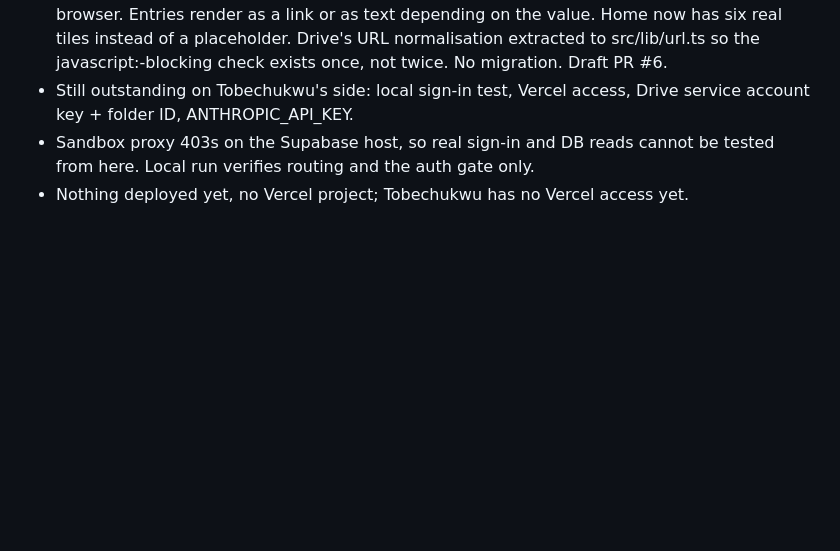
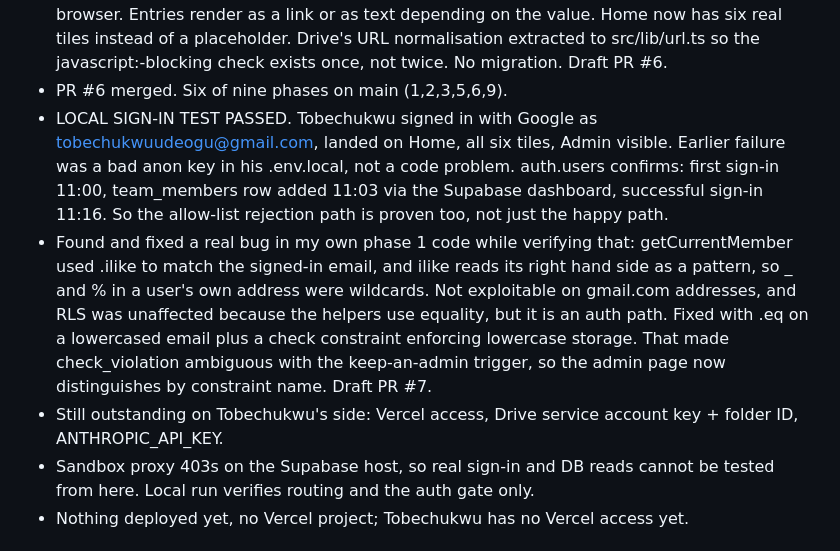
Before and after one commit to realvitalpaws-bot/claude-code, a Markdown page: memory/claude-worklog.md, the part around the change. Drawn GitHub-style; blank space fills up the shorter version.

Commit message:
Worklog: sign-in verified, ilike auth match fixed
Co-Authored-By: Claude Opus 5 <noreply@anthropic.com>
Claude-Session: https://claude.ai/code/session_01VS1wfa5vjKEDc3qmEisTQZ

```diff
--- a/memory/claude-worklog.md
+++ b/memory/claude-worklog.md
@@ -47,8 +47,23 @@ session must log itself here and commit.
   or as text depending on the value. Home now has six real tiles instead of a
   placeholder. Drive's URL normalisation extracted to src/lib/url.ts so the
   javascript:-blocking check exists once, not twice. No migration. Draft PR #6.
-- Still outstanding on Tobechukwu's side: local sign-in test, Vercel access,
-  Drive service account key + folder ID, ANTHROPIC_API_KEY.
+- PR #6 merged. Six of nine phases on main (1,2,3,5,6,9).
+- LOCAL SIGN-IN TEST PASSED. Tobechukwu signed in with Google as
+  tobechukwuudeogu@gmail.com, landed on Home, all six tiles, Admin visible.
+  Earlier failure was a bad anon key in his .env.local, not a code problem.
+  auth.users confirms: first sign-in 11:00, team_members row added 11:03 via
+  the Supabase dashboard, successful sign-in 11:16. So the allow-list rejection
+  path is proven too, not just the happy path.
+- Found and fixed a real bug in my own phase 1 code while verifying that:
+  getCurrentMember used .ilike to match the signed-in email, and ilike reads
+  its right hand side as a pattern, so _ and % in a user's own address were
+  wildcards. Not exploitable on gmail.com addresses, and RLS was unaffected
+  because the helpers use equality, but it is an auth path. Fixed with .eq on
+  a lowercased email plus a check constraint enforcing lowercase storage.
+  That made check_violation ambiguous with the keep-an-admin trigger, so the
+  admin page now distinguishes by constraint name. Draft PR #7.
+- Still outstanding on Tobechukwu's side: Vercel access, Drive service account
+  key + folder ID, ANTHROPIC_API_KEY.
 - Sandbox proxy 403s on the Supabase host, so real sign-in and DB reads cannot
   be tested from here. Local run verifies routing and the auth gate only.
 - Nothing deployed yet, no Vercel project; Tobechukwu has no Vercel access yet.
```
